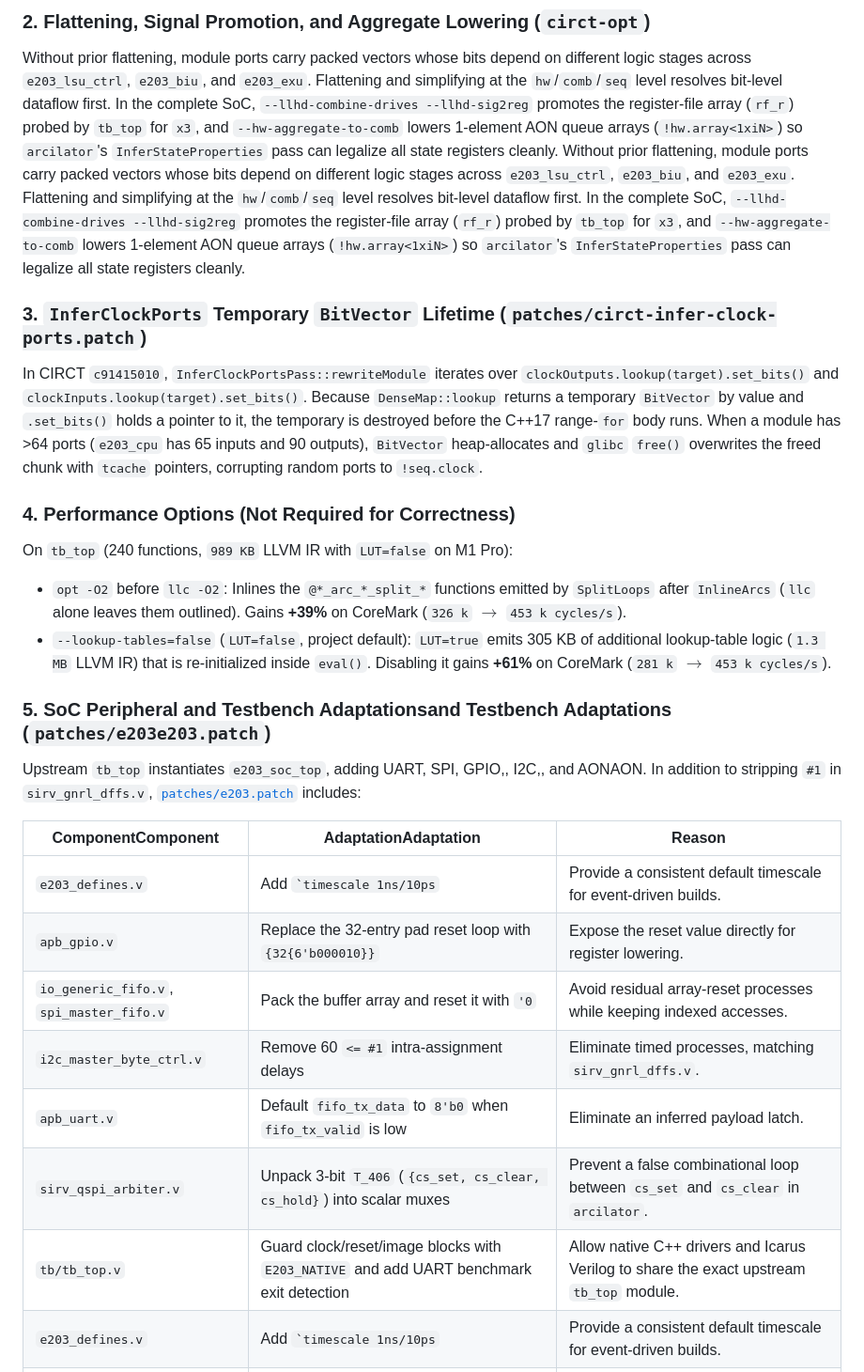
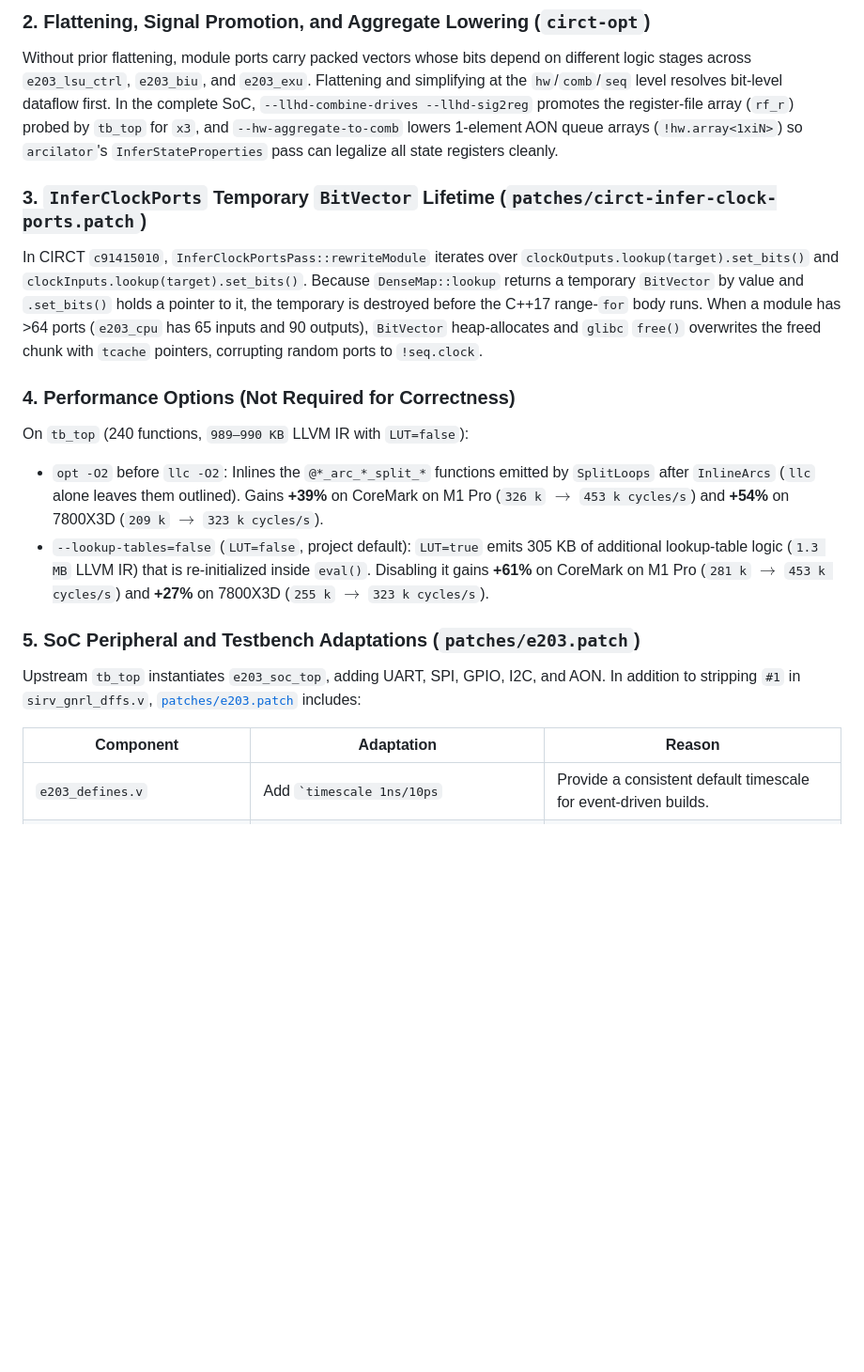
Before and after one commit to felixtensor/e203-sim-bench, a Markdown page: docs/workarounds.md, the part around one of its changes. Shown at 94% size. Drawn GitHub-style; blank space fills up the shorter version.

```diff
--- a/docs/workarounds.md
+++ b/docs/workarounds.md
@@ -43,7 +43,6 @@ All three simulators compile the same patched `build/rtl` and `build/tb/tb_top.v
 ### 2. Flattening, Signal Promotion, and Aggregate Lowering (`circt-opt`)
 
 Without prior flattening, module ports carry packed vectors whose bits depend on different logic stages across `e203_lsu_ctrl`, `e203_biu`, and `e203_exu`. Flattening and simplifying at the `hw`/`comb`/`seq` level resolves bit-level dataflow first. In the complete SoC, `--llhd-combine-drives --llhd-sig2reg` promotes the register-file array (`rf_r`) probed by `tb_top` for `x3`, and `--hw-aggregate-to-comb` lowers 1-element AON queue arrays (`!hw.array<1xiN>`) so `arcilator`'s `InferStateProperties` pass can legalize all state registers cleanly.
-Without prior flattening, module ports carry packed vectors whose bits depend on different logic stages across `e203_lsu_ctrl`, `e203_biu`, and `e203_exu`. Flattening and simplifying at the `hw`/`comb`/`seq` level resolves bit-level dataflow first. In the complete SoC, `--llhd-combine-drives --llhd-sig2reg` promotes the register-file array (`rf_r`) probed by `tb_top` for `x3`, and `--hw-aggregate-to-comb` lowers 1-element AON queue arrays (`!hw.array<1xiN>`) so `arcilator`'s `InferStateProperties` pass can legalize all state registers cleanly.
 
 ### 3. `InferClockPorts` Temporary `BitVector` Lifetime (`patches/circt-infer-clock-ports.patch`)
 
@@ -51,24 +50,17 @@ In CIRCT `c91415010`, `InferClockPortsPass::rewriteModule` iterates over `clockO
 
 ### 4. Performance Options (Not Required for Correctness)
 
-On `tb_top` (240 functions, `989 KB` LLVM IR with `LUT=false` on M1 Pro):
+On `tb_top` (240 functions, `989–990 KB` LLVM IR with `LUT=false`):
 
-- `opt -O2` before `llc -O2`: Inlines the `@*_arc_*_split_*` functions emitted by `SplitLoops` after `InlineArcs` (`llc` alone leaves them outlined). Gains **+39%** on CoreMark (`326 k` $\rightarrow$ `453 k cycles/s`).
-- `--lookup-tables=false` (`LUT=false`, project default): `LUT=true` emits 305 KB of additional lookup-table logic (`1.3 MB` LLVM IR) that is re-initialized inside `eval()`. Disabling it gains **+61%** on CoreMark (`281 k` $\rightarrow$ `453 k cycles/s`).
+- `opt -O2` before `llc -O2`: Inlines the `@*_arc_*_split_*` functions emitted by `SplitLoops` after `InlineArcs` (`llc` alone leaves them outlined). Gains **+39%** on CoreMark on M1 Pro (`326 k` $\rightarrow$ `453 k cycles/s`) and **+54%** on 7800X3D (`209 k` $\rightarrow$ `323 k cycles/s`).
+- `--lookup-tables=false` (`LUT=false`, project default): `LUT=true` emits 305 KB of additional lookup-table logic (`1.3 MB` LLVM IR) that is re-initialized inside `eval()`. Disabling it gains **+61%** on CoreMark on M1 Pro (`281 k` $\rightarrow$ `453 k cycles/s`) and **+27%** on 7800X3D (`255 k` $\rightarrow$ `323 k cycles/s`).
 
-### 5. SoC Peripheral and Testbench Adaptationsand Testbench Adaptations (`patches/e203e203.patch`)
+### 5. SoC Peripheral and Testbench Adaptations (`patches/e203.patch`)
 
-Upstream `tb_top` instantiates `e203_soc_top`, adding UART, SPI, GPIO,, I2C,, and AONAON. In addition to stripping `#1` in `sirv_gnrl_dffs.v`, [`patches/e203.patch`](../patches/e203.patch) includes:
+Upstream `tb_top` instantiates `e203_soc_top`, adding UART, SPI, GPIO, I2C, and AON. In addition to stripping `#1` in `sirv_gnrl_dffs.v`, [`patches/e203.patch`](../patches/e203.patch) includes:
 
-| ComponentComponent | AdaptationAdaptation | Reason |
+| Component | Adaptation | Reason |
 | --- | --- | --- |
-| `e203_defines.v` | Add `` `timescale 1ns/10ps `` | Provide a consistent default timescale for event-driven builds. |
-| `apb_gpio.v` | Replace the 32-entry pad reset loop with `{32{6'b000010}}` | Expose the reset value directly for register lowering. |
-| `io_generic_fifo.v`, `spi_master_fifo.v` | Pack the buffer array and reset it with `'0` | Avoid residual array-reset processes while keeping indexed accesses. |
-| `i2c_master_byte_ctrl.v` | Remove 60 `<= #1` intra-assignment delays | Eliminate timed processes, matching `sirv_gnrl_dffs.v`. |
-| `apb_uart.v` | Default `fifo_tx_data` to `8'b0` when `fifo_tx_valid` is low | Eliminate an inferred payload latch. |
-| `sirv_qspi_arbiter.v` | Unpack 3-bit `T_406` (`{cs_set, cs_clear, cs_hold}`) into scalar muxes | Prevent a false combinational loop between `cs_set` and `cs_clear` in `arcilator`. |
-| `tb/tb_top.v` | Guard clock/reset/image blocks with `E203_NATIVE` and add UART benchmark exit detection | Allow native C++ drivers and Icarus Verilog to share the exact upstream `tb_top` module. |
 | `e203_defines.v` | Add `` `timescale 1ns/10ps `` | Provide a consistent default timescale for event-driven builds. |
 | `apb_gpio.v` | Replace the 32-entry pad reset loop with `{32{6'b000010}}` | Expose the reset value directly for register lowering. |
 | `io_generic_fifo.v`, `spi_master_fifo.v` | Pack the buffer array and reset it with `'0` | Avoid residual array-reset processes while keeping indexed accesses. |
```
Also changed, not shown: other parts of docs/workarounds.md (+5 -5 lines), docs/results.md (+19 -14 lines), docs/figures/icarus-throughput.png, docs/figures/native-throughput.png.
